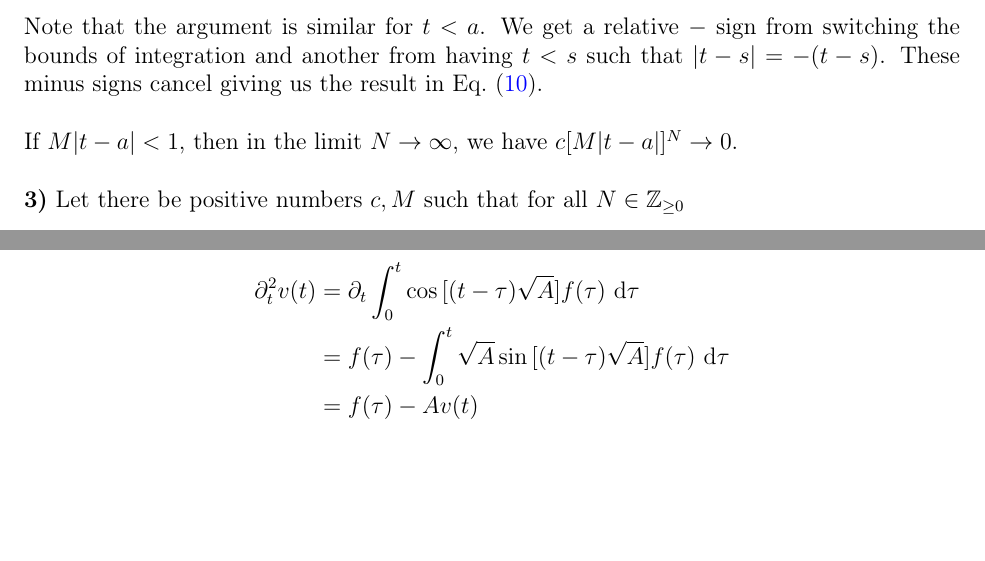
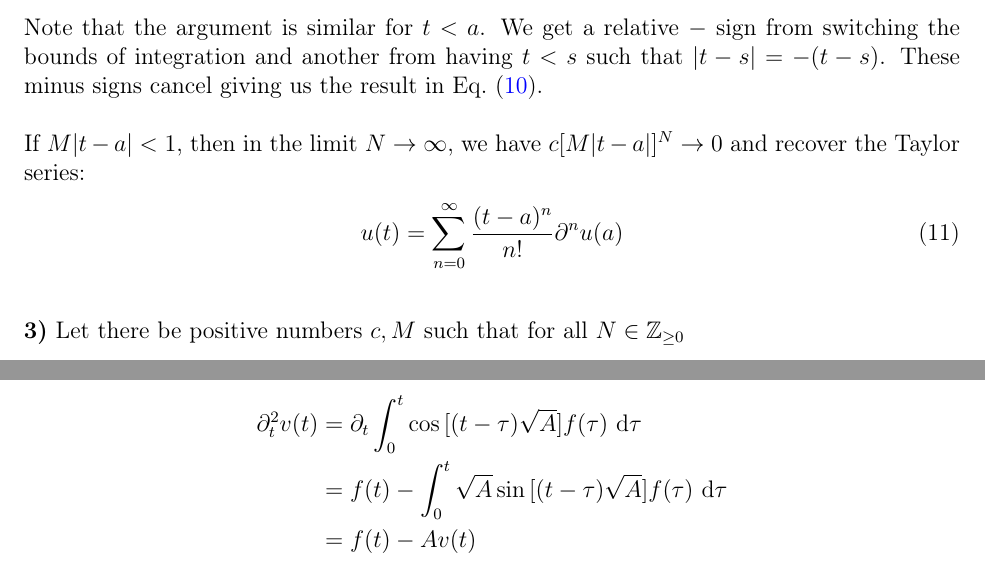
Before and after one commit to rwhitehill/Partial-Differential-Equations22, a LaTeX problem sheet (HW1/HW1_09-01.tex): two parts of pages 2 and 3 of 3 before the commit and two parts of pages 2 and 3 of 4 after it, joined at a grey line, cut so that both start at the same text, the shorter picture padded with empty space. Compiled offline with pdfLaTeX.

Commit message:
update HW 1

```diff
--- a/HW1/HW1.tex
+++ b/HW1/HW1_09-01.tex
@@ -74,7 +74,11 @@ Note that the argument is similar for $t < a$.
 We get a relative $-$ sign from switching the bounds of integration and another from having $t < s$ such that $|t-s| = -(t-s)$.
 These minus signs cancel giving us the result in \eref{taylor-series-abs-val}.
 
-If $M|t-a|<1$, then in the limit $N\rightarrow\infty$, we have $c[M|t-a|]^{N} \rightarrow 0$.
+If $M|t-a|<1$, then in the limit $N\rightarrow\infty$, we have $c[M|t-a|]^{N} \rightarrow 0$ and recover the Taylor series:
+\begin{align}
+    \label{eq:taylor-series}
+    u(t) = \sum_{n=0}^{\infty} \frac{(t-a)^{n}}{n!}\partial^{n}u(a)
+\end{align}
 
 
 \prob{3}{Let there be positive numbers $c,M$ such that for all $N \in \mathbb{Z}_{\geq 0}$
@@ -118,9 +122,9 @@ Finally,
 \begin{align}
     \label{eq:v''}
     \partial_{t}^2v(t) &= \partial_{t} \int_{0}^{t} \cos{[(t-\tau)\sqrt{A}]}f(\tau)\, \dd{\tau} \notag \\
-                       &= f(\tau) - \int_{0}^{t} \sqrt{A}\sin{[(t-\tau)\sqrt{A}]}f(\tau)\,\dd{\tau} \notag \\
-                       &= f(\tau) - A v(t) \notag \\
-                       &\Rightarrow \eqbox{(\partial_{t}^2-A)v(t) = f(\tau)}
+                       &= f(t) - \int_{0}^{t} \sqrt{A}\sin{[(t-\tau)\sqrt{A}]}f(\tau)\,\dd{\tau} \notag \\
+                       &= f(t) - A v(t) \notag \\
+                       &\Rightarrow \eqbox{(\partial_{t}^2+A)v(t) = f(t)}
 \end{align}
 
 
```
Also changed, not shown: HW1/HW1.pdf (deleted), HW1/HW1_09-01.pdf (added), HW1/HW1_09-01.tex (2 more changed lines).
